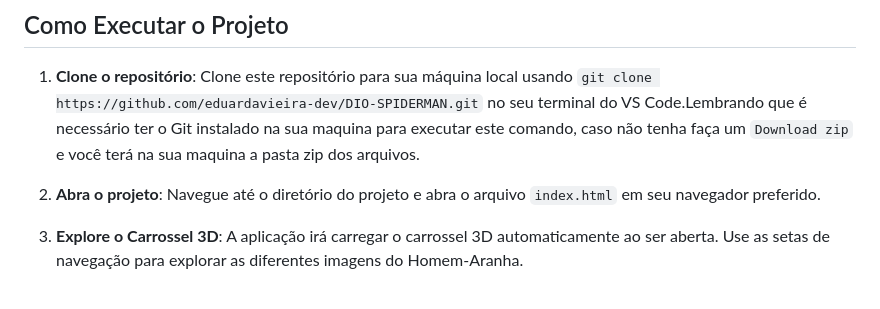
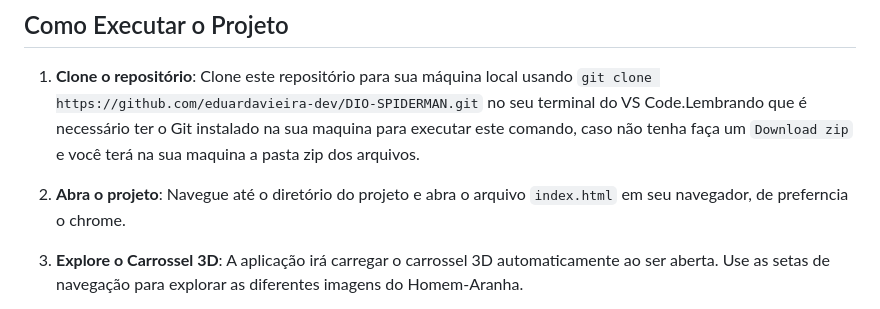
Before and after one commit to eduardavieira-dev/DIO-SPIDERMAN, a Markdown page: Readme.md, the part around the change. Rendered like a GitHub page.

```diff
--- a/Readme.md
+++ b/Readme.md
@@ -44,7 +44,7 @@ O JavaScript foi usado para manipular os elementos do DOM e implementar a lógic
 
 1. **Clone o repositório**: Clone este repositório para sua máquina local usando `git clone https://github.com/eduardavieira-dev/DIO-SPIDERMAN.git` no seu terminal do VS Code.Lembrando que é necessário ter o Git instalado na sua maquina para executar este comando, caso não tenha faça um `Download zip` e você terá na sua maquina a pasta zip dos arquivos.
 
-2. **Abra o projeto**: Navegue até o diretório do projeto e abra o arquivo `index.html` em seu navegador preferido.
+2. **Abra o projeto**: Navegue até o diretório do projeto e abra o arquivo `index.html` em seu navegador, de preferncia o chrome.
 
 3. **Explore o Carrossel 3D**: A aplicação irá carregar o carrossel 3D automaticamente ao ser aberta. Use as setas de navegação para explorar as diferentes imagens do Homem-Aranha.
 
```
